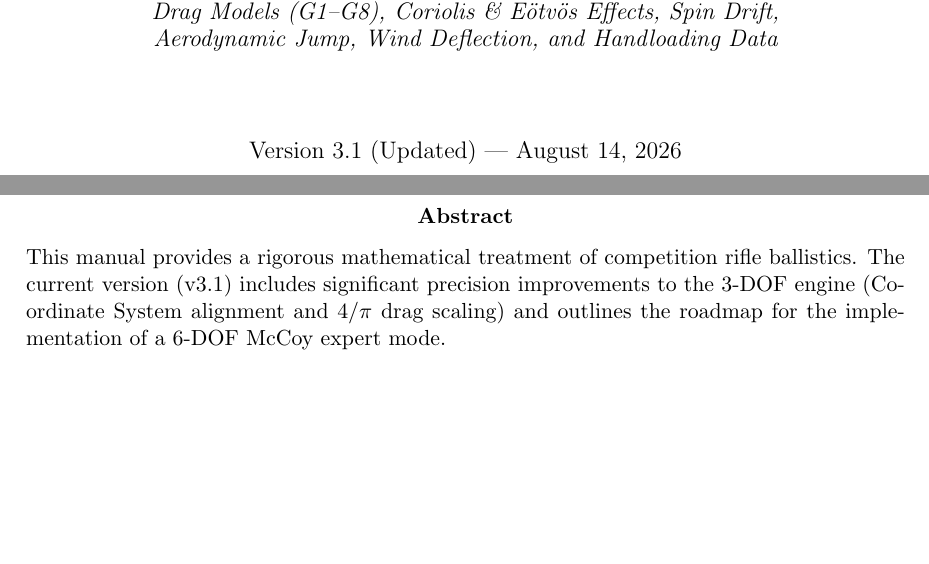
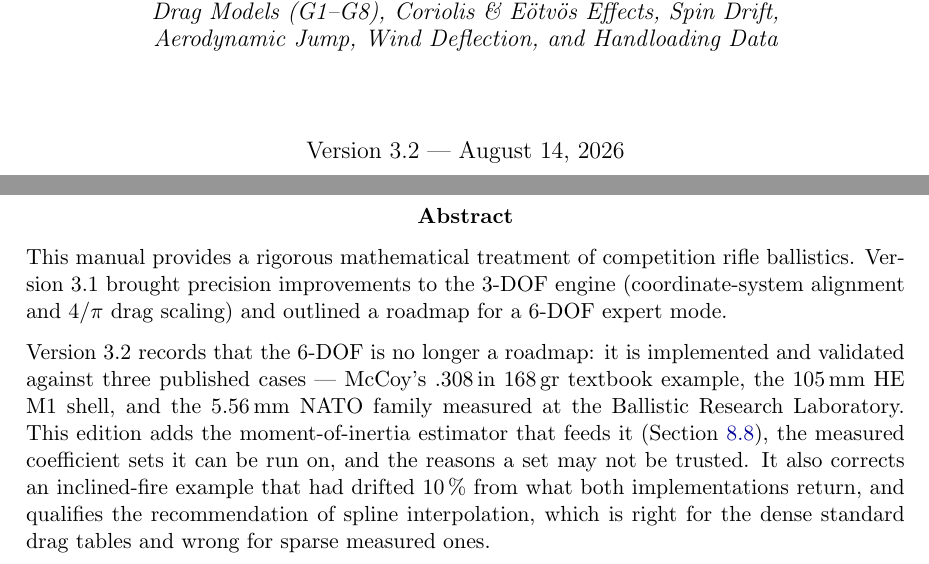
Before and after one commit to fbastin/BallisticsGuide, a LaTeX thesis (doc/ballistics_manual.tex): two parts of pages 1 and 2 of 78, joined at a grey line, cut so that both start at the same text, the shorter picture padded with empty space. Compiled offline with pdfLaTeX.

Commit message:
docs(traité): v3.2 — le 6-DOF n'est plus une feuille de route
Le résumé annonçait encore « the roadmap for the implementation of a 6-DOF McCoy
expert mode » alors qu'il est implémenté et validé sur trois cas publiés. Corrigé,
avec mention de l'estimateur d'inerties, des jeux mesurés, de l'exemple de tir en
dévers qui avait dérivé de 10 %, et de la réserve sur la spline.

Label sec:inertia ajouté pour le renvoi. 78 pages.

Co-Authored-By: Claude Opus 5 <noreply@anthropic.com>

```diff
--- a/doc/ballistics_manual.tex
+++ b/doc/ballistics_manual.tex
@@ -146,11 +146,13 @@ with Reloading Guide and Julia Implementations}\\[2cm]
 {\large\itshape Merging Core Theory, Advanced Effects, and Practical Shooting Tools\\
 Drag Models (G1--G8), Coriolis \& E\"otv\"os Effects, Spin Drift,\\
 Aerodynamic Jump, Wind Deflection, and Handloading Data}\\[1.5cm]
-{\large Version 3.1 (Updated) --- \today}
+{\large Version 3.2 --- \today}
 \end{titlepage}
 
 \begin{abstract}
-This manual provides a rigorous mathematical treatment of competition rifle ballistics. The current version (v3.1) includes significant precision improvements to the 3-DOF engine (Coordinate System alignment and 4/$\pi$ drag scaling) and outlines the roadmap for the implementation of a 6-DOF McCoy expert mode.
+This manual provides a rigorous mathematical treatment of competition rifle ballistics. Version 3.1 brought precision improvements to the 3-DOF engine (coordinate-system alignment and $4/\pi$ drag scaling) and outlined a roadmap for a 6-DOF expert mode.
+
+Version 3.2 records that the 6-DOF is no longer a roadmap: it is implemented and validated against three published cases --- McCoy's .308\,in 168\,gr textbook example, the 105\,mm HE M1 shell, and the 5.56\,mm NATO family measured at the Ballistic Research Laboratory. This edition adds the moment-of-inertia estimator that feeds it (Section~\ref{sec:inertia}), the measured coefficient sets it can be run on, and the reasons a set may not be trusted. It also corrects an inclined-fire example that had drifted 10\,\% from what both implementations return, and qualifies the recommendation of spline interpolation, which is right for the dense standard drag tables and wrong for sparse measured ones.
 \end{abstract}
 
 \pagenumbering{roman}
```
Also changed, not shown: doc/ballistics_manual.pdf, doc/ballistics_manual.tex (1 more changed lines).
